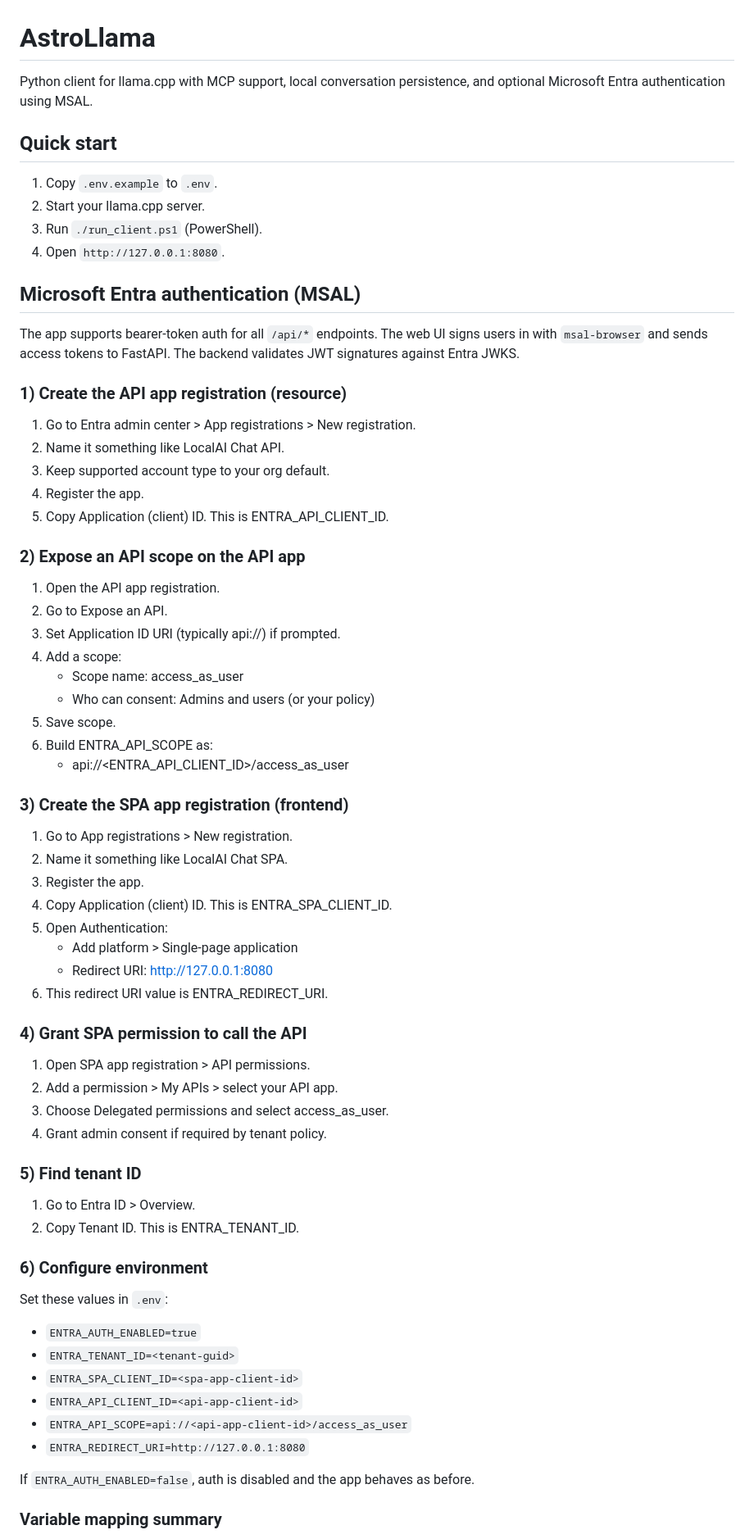
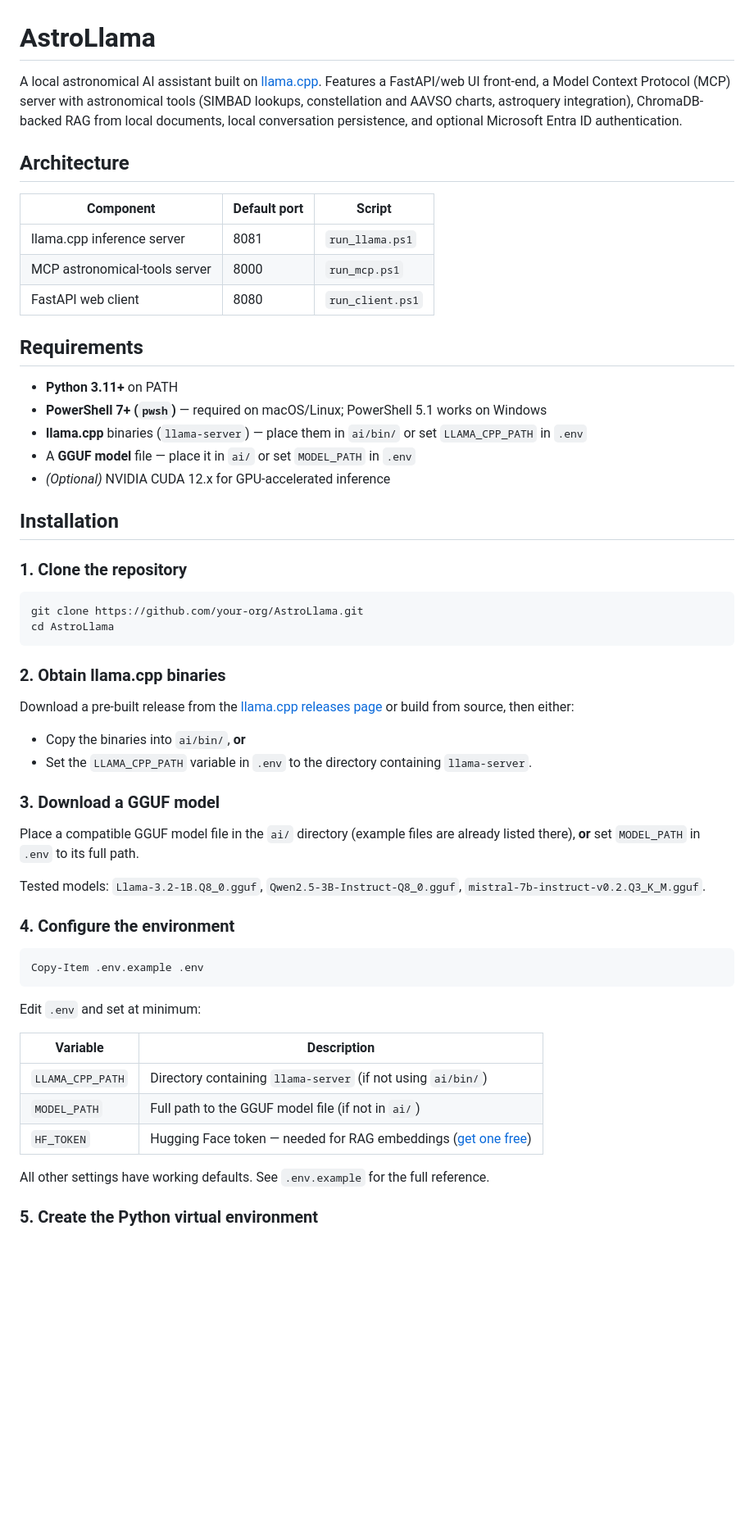
Before and after one commit to gordtulloch/AstroLlama, a Markdown page: README.md, the part around one of its changes. Shown at 82% size. Drawn GitHub-style; blank space fills up the shorter version.

Commit message:
Update README
Co-authored-by: Copilot <copilot@github.com>

````diff
--- a/README.md
+++ b/README.md
@@ -1,73 +1,60 @@
 # AstroLlama
 
-Python client for llama.cpp with MCP support, local conversation persistence, and optional Microsoft Entra authentication using MSAL.
+A local astronomical AI assistant built on [llama.cpp](https://github.com/ggerganov/llama.cpp). Features a FastAPI/web UI front-end, a Model Context Protocol (MCP) server with astronomical tools (SIMBAD lookups, constellation and AAVSO charts, astroquery integration), ChromaDB-backed RAG from local documents, local conversation persistence, and optional Microsoft Entra ID authentication.
 
-## Quick start
+## Architecture
 
-1. Copy `.env.example` to `.env`.
-2. Start your llama.cpp server.
-3. Run `./run_client.ps1` (PowerShell).
-4. Open `http://127.0.0.1:8080`.
+| Component | Default port | Script |
+|-----------|-------------|--------|
+| llama.cpp inference server | 8081 | `run_llama.ps1` |
+| MCP astronomical-tools server | 8000 | `run_mcp.ps1` |
+| FastAPI web client | 8080 | `run_client.ps1` |
 
-## Microsoft Entra authentication (MSAL)
+## Requirements
 
-The app supports bearer-token auth for all `/api/*` endpoints. The web UI signs users in with `msal-browser` and sends access tokens to FastAPI. The backend validates JWT signatures against Entra JWKS.
+- **Python 3.11+** on PATH
+- **PowerShell 7+ (`pwsh`)** — required on macOS/Linux; PowerShell 5.1 works on Windows
+- **llama.cpp** binaries (`llama-server`) — place them in `ai/bin/` or set `LLAMA_CPP_PATH` in `.env`
+- A **GGUF model** file — place it in `ai/` or set `MODEL_PATH` in `.env`
+- *(Optional)* NVIDIA CUDA 12.x for GPU-accelerated inference
 
-### 1) Create the API app registration (resource)
+## Installation
 
-1. Go to Entra admin center > App registrations > New registration.
-2. Name it something like LocalAI Chat API.
-3. Keep supported account type to your org default.
-4. Register the app.
-5. Copy Application (client) ID. This is ENTRA_API_CLIENT_ID.
+### 1. Clone the repository
 
-### 2) Expose an API scope on the API app
+```bash
+git clone https://github.com/your-org/AstroLlama.git
+cd AstroLlama
+```
 
-1. Open the API app registration.
-2. Go to Expose an API.
-3. Set Application ID URI (typically api://<api-client-id>) if prompted.
-4. Add a scope:
-	- Scope name: access_as_user
-	- Who can consent: Admins and users (or your policy)
-5. Save scope.
-6. Build ENTRA_API_SCOPE as:
-	- api://<ENTRA_API_CLIENT_ID>/access_as_user
+### 2. Obtain llama.cpp binaries
 
-### 3) Create the SPA app registration (frontend)
+Download a pre-built release from the [llama.cpp releases page](https://github.com/ggerganov/llama.cpp/releases) or build from source, then either:
 
-1. Go to App registrations > New registration.
-2. Name it something like LocalAI Chat SPA.
-3. Register the app.
-4. Copy Application (client) ID. This is ENTRA_SPA_CLIENT_ID.
-5. Open Authentication:
-	- Add platform > Single-page application
-	- Redirect URI: http://127.0.0.1:8080
-6. This redirect URI value is ENTRA_REDIRECT_URI.
+- Copy the binaries into `ai/bin/`, **or**
+- Set the `LLAMA_CPP_PATH` variable in `.env` to the directory containing `llama-server`.
 
-### 4) Grant SPA permission to call the API
+### 3. Download a GGUF model
 
-1. Open SPA app registration > API permissions.
-2. Add a permission > My APIs > select your API app.
-3. Choose Delegated permissions and select access_as_user.
-4. Grant admin consent if required by tenant policy.
+Place a compatible GGUF model file in the `ai/` directory (example files are already listed there), **or** set `MODEL_PATH` in `.env` to its full path.
 
-### 5) Find tenant ID
+Tested models: `Llama-3.2-1B.Q8_0.gguf`, `Qwen2.5-3B-Instruct-Q8_0.gguf`, `mistral-7b-instruct-v0.2.Q3_K_M.gguf`.
 
-1. Go to Entra ID > Overview.
-2. Copy Tenant ID. This is ENTRA_TENANT_ID.
+### 4. Configure the environment
 
-### 6) Configure environment
+```powershell
+Copy-Item .env.example .env
+```
 
-Set these values in `.env`:
+Edit `.env` and set at minimum:
 
-- `ENTRA_AUTH_ENABLED=true`
-- `ENTRA_TENANT_ID=<tenant-guid>`
-- `ENTRA_SPA_CLIENT_ID=<spa-app-client-id>`
-- `ENTRA_API_CLIENT_ID=<api-app-client-id>`
-- `ENTRA_API_SCOPE=api://<api-app-client-id>/access_as_user`
-- `ENTRA_REDIRECT_URI=http://127.0.0.1:8080`
+| Variable | Description |
+|----------|-------------|
+| `LLAMA_CPP_PATH` | Directory containing `llama-server` (if not using `ai/bin/`) |
+| `MODEL_PATH` | Full path to the GGUF model file (if not in `ai/`) |
+| `HF_TOKEN` | Hugging Face token — needed for RAG embeddings ([get one free](https://huggingface.co/settings/tokens)) |
 
-If `ENTRA_AUTH_ENABLED=false`, auth is disabled and the app behaves as before.
+All other settings have working defaults. See `.env.example` for the full reference.
 
-### Variable mapping summary
+### 5. Create the Python virtual environment
 
````
Also changed, not shown: other parts of README.md (+133 -16 lines).
